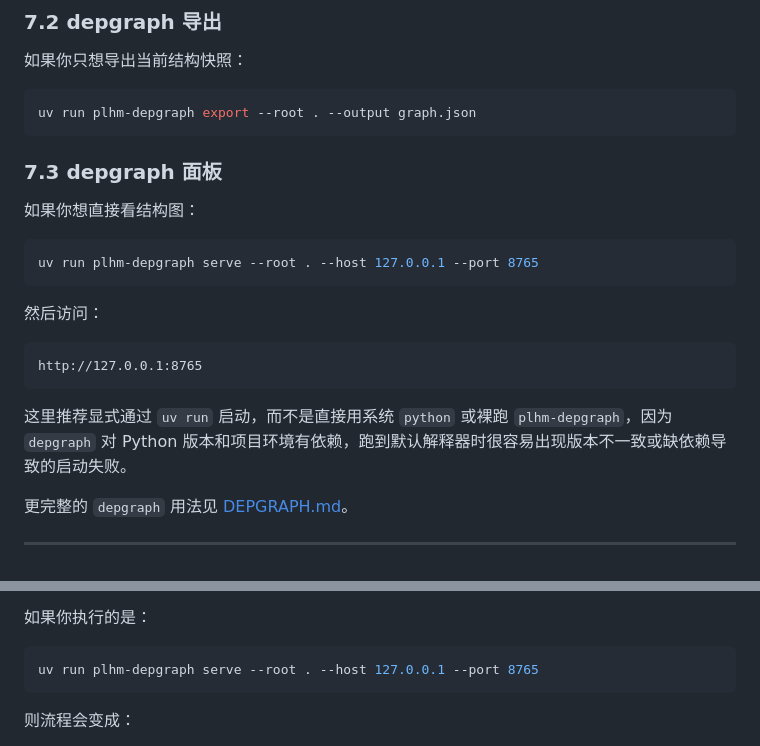
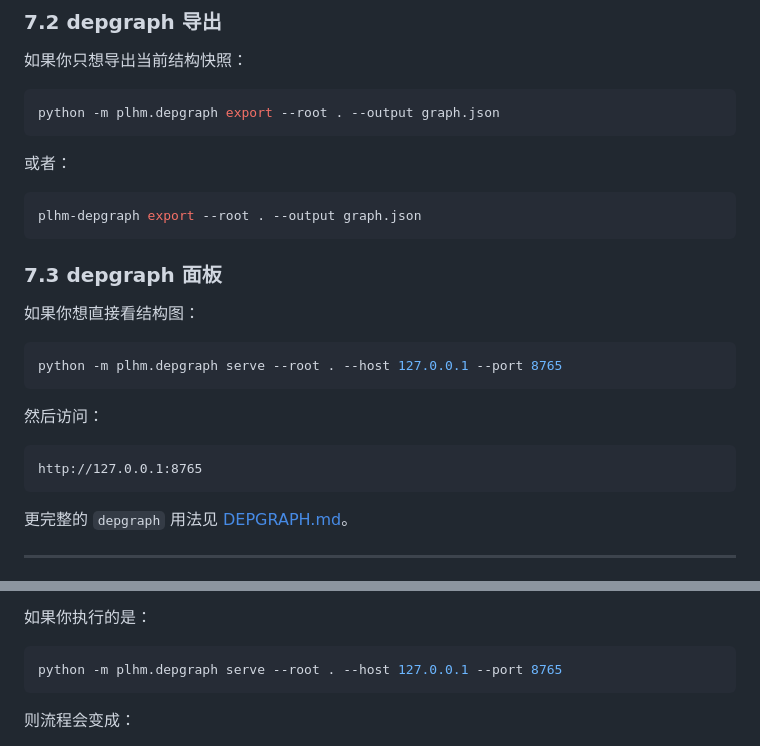
Before and after one commit to ThaneJoss/PLHM, a Markdown page: README.md, 2 parts joined by grey strips. Drawn GitHub-style.

Commit message:
Revert "Merge pull request #7 from ThaneJoss/docs/depgraph-use-uv-dev"
This reverts commit 9229d8c4c3af6236a6e45afc15a0556c50f01206, reversing
changes made to d6eabd59b94187181d46d9c45808203464c0c1ef.

````diff
--- a/README.md
+++ b/README.md
@@ -165,7 +165,13 @@ uv run python main.py data.batch_size=512 model.hidden_dim=128
 如果你只想导出当前结构快照：
 
 ```bash
-uv run plhm-depgraph export --root . --output graph.json
+python -m plhm.depgraph export --root . --output graph.json
+```
+
+或者：
+
+```bash
+plhm-depgraph export --root . --output graph.json
 ```
 
 ### 7.3 depgraph 面板
@@ -173,7 +179,7 @@ uv run plhm-depgraph export --root . --output graph.json
 如果你想直接看结构图：
 
 ```bash
-uv run plhm-depgraph serve --root . --host 127.0.0.1 --port 8765
+python -m plhm.depgraph serve --root . --host 127.0.0.1 --port 8765
 ```
 
 然后访问：
@@ -181,8 +187,6 @@ uv run plhm-depgraph serve --root . --host 127.0.0.1 --port 8765
 ```text
 http://127.0.0.1:8765
 ```
-
-这里推荐显式通过 `uv run` 启动，而不是直接用系统 `python` 或裸跑 `plhm-depgraph`，因为 `depgraph` 对 Python 版本和项目环境有依赖，跑到默认解释器时很容易出现版本不一致或缺依赖导致的启动失败。
 
 更完整的 `depgraph` 用法见 [DEPGRAPH.md](DEPGRAPH.md)。
 
@@ -211,7 +215,7 @@ uv run python main.py
 如果你执行的是：
 
 ```bash
-uv run plhm-depgraph serve --root . --host 127.0.0.1 --port 8765
+python -m plhm.depgraph serve --root . --host 127.0.0.1 --port 8765
 ```
 
 则流程会变成：
````
Also changed, not shown: DEPGRAPH.md (+23 -7 lines).
